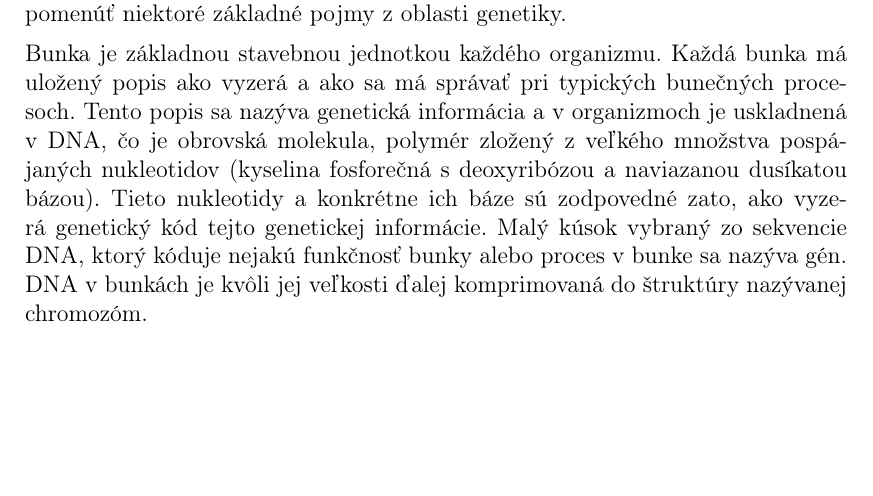
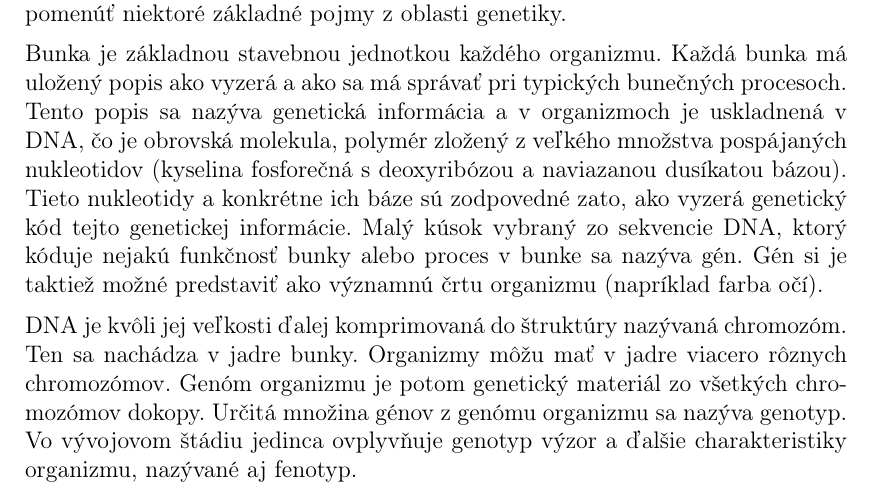
Before and after one commit to Surko/MasterThesis-Text, a LaTeX thesis (cs/prace.tex, which reads cs/kap2.tex): part of page 41 of 50, cut so that both start at the same text, the shorter picture padded with empty space. Compiled offline with pdfLaTeX.

Commit message:
Surko: 02062015> BiologicalGenetics - Added few words about genotype and phenotype

```diff
--- a/cs/kap2.tex
+++ b/cs/kap2.tex
@@ -12,7 +12,9 @@ V časti \ref{kap2:2.1:2.1.1:Genetics} najprv z pohľadu biológie vysvetlíme z
 \subsection{Genetika z pohľadu Biológie}\label{kap2:2.1:2.1.1:Genetics}
 Na popísanie a zadefinovanie ďalších súčastí genetických algoritmov je dobré pripomenúť niektoré základné pojmy z oblasti genetiky.
 
-Bunka je základnou stavebnou jednotkou každého organizmu. Každá bunka má uložený popis ako vyzerá a ako sa má správať pri typických bunečných procesoch. Tento popis sa nazýva genetická informácia a v organizmoch je uskladnená v DNA, čo je obrovská molekula, polymér zložený z veľkého množstva pospájaných nukleotidov (kyselina fosforečná s deoxyribózou a naviazanou dusíkatou bázou). Tieto nukleotidy a konkrétne ich báze sú zodpovedné zato, ako vyzerá genetický kód tejto genetickej informácie. Malý kúsok vybraný zo sekvencie DNA, ktorý kóduje nejakú funkčnosť bunky alebo proces v bunke sa nazýva gén. DNA v bunkách je kvôli jej veľkosti ďalej komprimovaná do štruktúry nazývanej chromozóm.
+Bunka je základnou stavebnou jednotkou každého organizmu. Každá bunka má uložený popis ako vyzerá a ako sa má správať pri typických bunečných procesoch. Tento popis sa nazýva genetická informácia a v organizmoch je uskladnená v DNA, čo je obrovská molekula, polymér zložený z veľkého množstva pospájaných nukleotidov (kyselina fosforečná s deoxyribózou a naviazanou dusíkatou bázou). Tieto nukleotidy a konkrétne ich báze sú zodpovedné zato, ako vyzerá genetický kód tejto genetickej informácie. Malý kúsok vybraný zo sekvencie DNA, ktorý kóduje nejakú funkčnosť bunky alebo proces v bunke sa nazýva gén. Gén si je taktiež možné predstaviť ako významnú črtu organizmu (napríklad farba očí).
+
+DNA je kvôli jej veľkosti ďalej komprimovaná do štruktúry nazývaná chromozóm. Ten sa nachádza v jadre bunky. Organizmy môžu mať v jadre viacero rôznych chromozómov. Genóm organizmu je potom genetický materiál zo všetkých chromozómov dokopy. Určitá množina génov z genómu organizmu sa nazýva genotyp. Vo vývojovom štádiu jedinca ovplyvňuje genotyp výzor a ďalšie charakteristiky organizmu, nazývané aj fenotyp.
 
 \begin{figure}[h]
 \centering
```
